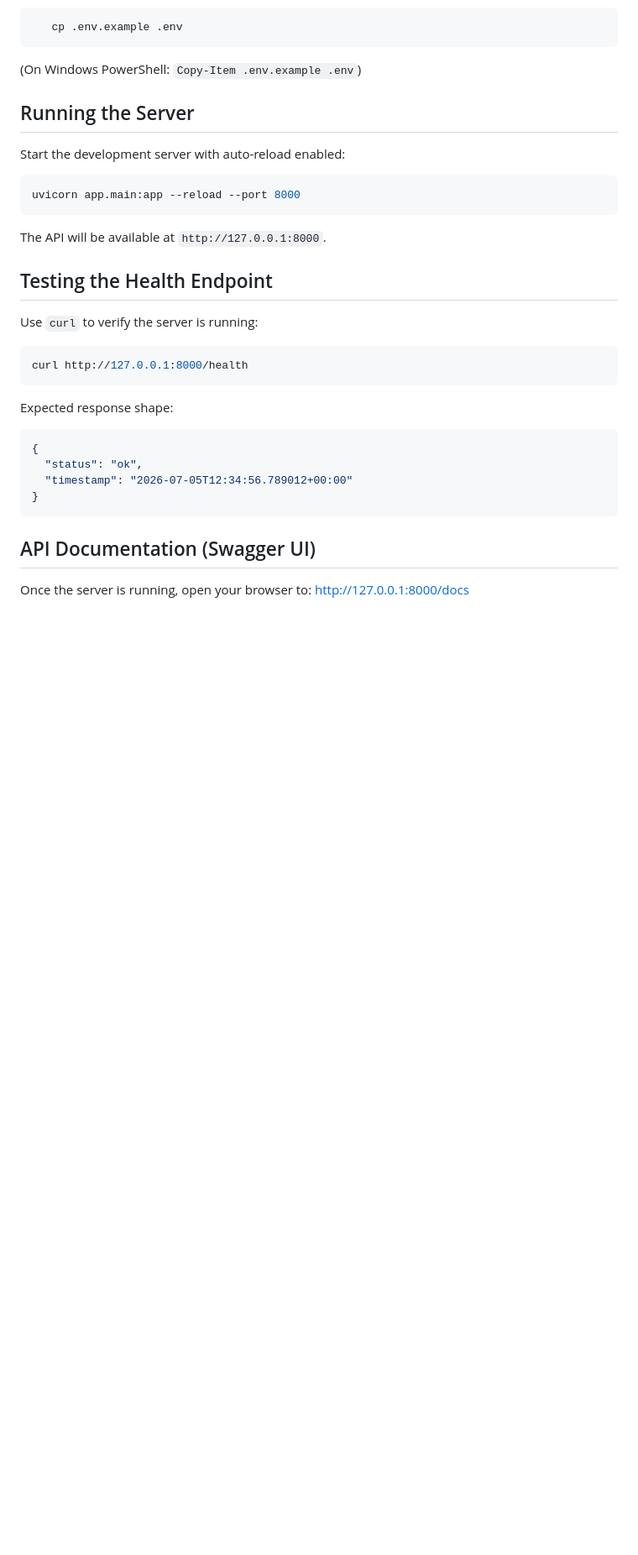
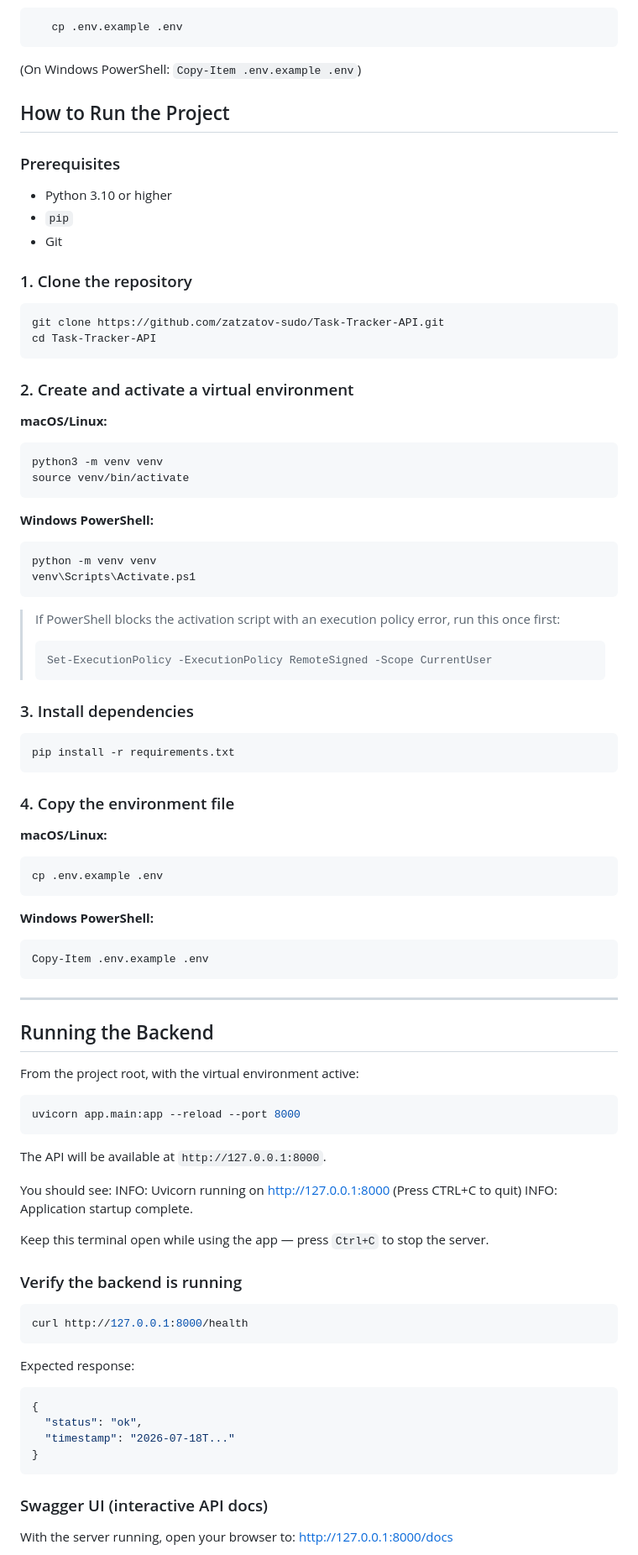
Before and after one commit to zatzatov-sudo/Task-Tracker-API, a Markdown page: task-tracker/README.md, the part around one of its changes. Shown at 84% size. Rendered like a GitHub page; blank space fills up the shorter version.

Commit message:
docs: add how to run backend, frontend, and tests to README

````diff
--- a/task-tracker/README.md
+++ b/task-tracker/README.md
@@ -86,9 +86,63 @@ CRUD endpoints, storage logic, authentication, and the frontend are intentionall
 ```
    (On Windows PowerShell: `Copy-Item .env.example .env`)
 
-## Running the Server
+## How to Run the Project
 
-Start the development server with auto-reload enabled:
+### Prerequisites
+
+- Python 3.10 or higher
+- `pip`
+- Git
+
+### 1. Clone the repository
+
+```bash
+git clone https://github.com/zatzatov-sudo/Task-Tracker-API.git
+cd Task-Tracker-API
+```
+
+### 2. Create and activate a virtual environment
+
+**macOS/Linux:**
+```bash
+python3 -m venv venv
+source venv/bin/activate
+```
+
+**Windows PowerShell:**
+```powershell
+python -m venv venv
+venv\Scripts\Activate.ps1
+```
+
+> If PowerShell blocks the activation script with an execution policy error, run this once first:
+> ```powershell
+> Set-ExecutionPolicy -ExecutionPolicy RemoteSigned -Scope CurrentUser
+> ```
+
+### 3. Install dependencies
+
+```bash
+pip install -r requirements.txt
+```
+
+### 4. Copy the environment file
+
+**macOS/Linux:**
+```bash
+cp .env.example .env
+```
+
+**Windows PowerShell:**
+```powershell
+Copy-Item .env.example .env
+```
+
+---
+
+## Running the Backend
+
+From the project root, with the virtual environment active:
 
 ```bash
 uvicorn app.main:app --reload --port 8000
@@ -96,25 +150,28 @@ uvicorn app.main:app --reload --port 8000
 
 The API will be available at `http://127.0.0.1:8000`.
 
-## Testing the Health Endpoint
+You should see:
+INFO:     Uvicorn running on http://127.0.0.1:8000 (Press CTRL+C to quit)
+INFO:     Application startup complete.
 
-Use `curl` to verify the server is running:
+Keep this terminal open while using the app — press `Ctrl+C` to stop the server.
+
+### Verify the backend is running
 
 ```bash
 curl http://127.0.0.1:8000/health
 ```
 
-Expected response shape:
-
+Expected response:
 ```json
 {
   "status": "ok",
-  "timestamp": "2026-07-05T12:34:56.789012+00:00"
+  "timestamp": "2026-07-18T..."
 }
 ```
 
-## API Documentation (Swagger UI)
+### Swagger UI (interactive API docs)
 
-Once the server is running, open your browser to:
+With the server running, open your browser to:
 http://127.0.0.1:8000/docs
 
````
Also changed, not shown: other parts of task-tracker/README.md (+62 -1 lines).
